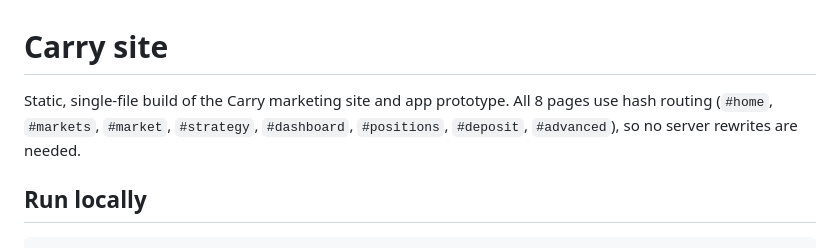
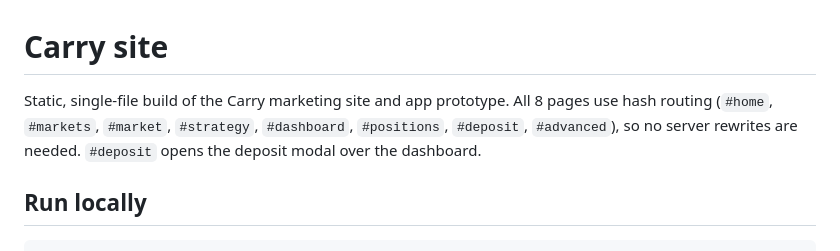
Before and after one commit to ebiwonjumit/carry-site, a Markdown page: README.md, the part around the change. Drawn GitHub-style.

Commit message:
First Round Updates

```diff
--- a/README.md
+++ b/README.md
@@ -1,6 +1,6 @@
 # Carry site
 
-Static, single-file build of the Carry marketing site and app prototype. All 8 pages use hash routing (`#home`, `#markets`, `#market`, `#strategy`, `#dashboard`, `#positions`, `#deposit`, `#advanced`), so no server rewrites are needed.
+Static, single-file build of the Carry marketing site and app prototype. All 8 pages use hash routing (`#home`, `#markets`, `#market`, `#strategy`, `#dashboard`, `#positions`, `#deposit`, `#advanced`), so no server rewrites are needed. `#deposit` opens the deposit modal over the dashboard.
 
 ## Run locally
 
```
Also changed, not shown: public/assets/carry-logo-white.png (added), 1 other file.
